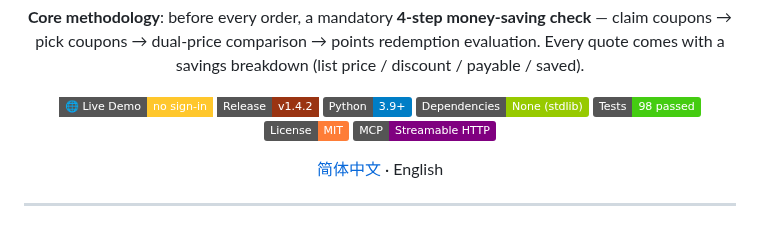
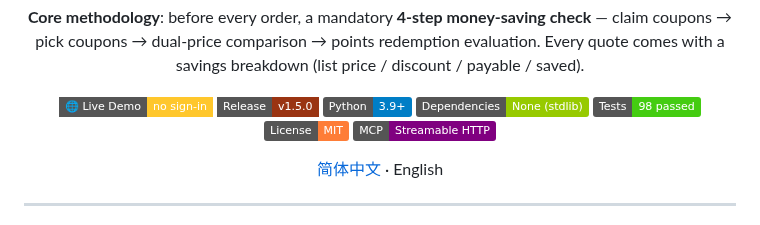
Before and after one commit to yuxinlaile/McD-Saver-MaiMai, a Markdown page: README_EN.md, the part around the change. Rendered like a GitHub page; badges without logos.

Commit message:
docs: Release 徽章 v1.4.2→v1.5.0（发版同步遗漏）

```diff
--- a/README_EN.md
+++ b/README_EN.md
@@ -17,7 +17,7 @@ redemption evaluation. Every quote comes with a savings breakdown
 (list price / discount / payable / saved).
 
 [![Live Demo](https://img.shields.io/badge/%F0%9F%8C%90_Live_Demo-no_sign--in-FFC72C?style=flat-square)](https://yuxinlaile.github.io/maimai-saver/demo.html)
-[![Release](https://img.shields.io/badge/Release-v1.4.2-9a3412?style=flat-square)](https://github.com/yuxinlaile/maimai-saver/releases/tag/v1.4.2)
+[![Release](https://img.shields.io/badge/Release-v1.5.0-9a3412?style=flat-square)](https://github.com/yuxinlaile/maimai-saver/releases/tag/v1.5.0)
 ![Python](https://img.shields.io/badge/Python-3.9%2B-blue)
 ![Dependencies](https://img.shields.io/badge/Dependencies-None%20(stdlib)-green)
 ![Tests](https://img.shields.io/badge/Tests-98%20passed-brightgreen)
```
